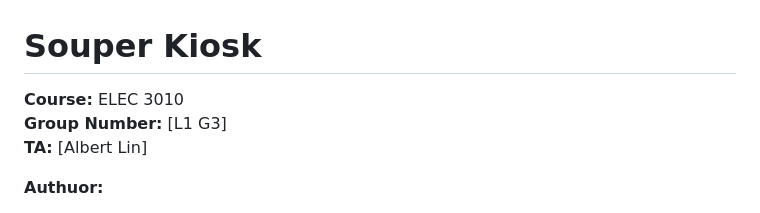
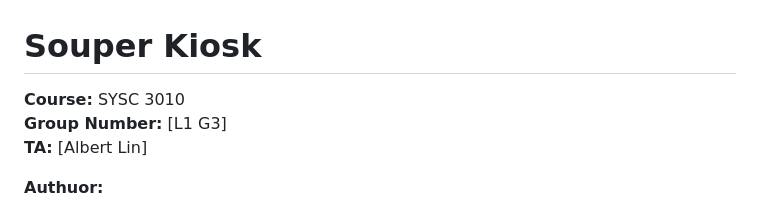
Before and after one commit to SYSC3010W26/team-project-repo-l1-g3, a Markdown page: Souper_Kiosk/README.md, the part around the change. Drawn GitHub-style.

```diff
--- a/Souper_Kiosk/README.md
+++ b/Souper_Kiosk/README.md
@@ -1,6 +1,6 @@
 # Souper Kiosk
 
-**Course:** ELEC 3010
+**Course:** SYSC 3010
 **Group Number:** [L1 G3]
 **TA:** [Albert Lin]
 
```
